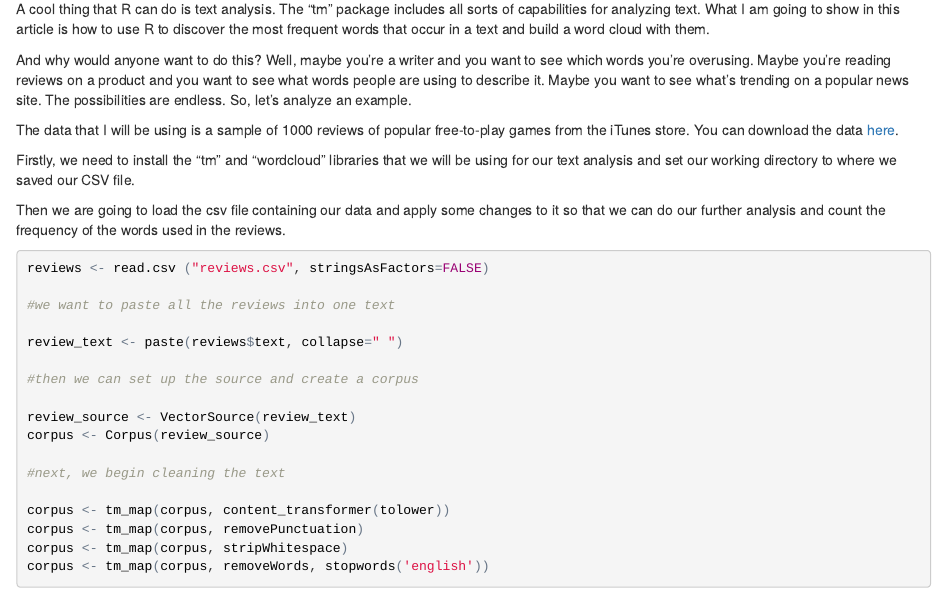
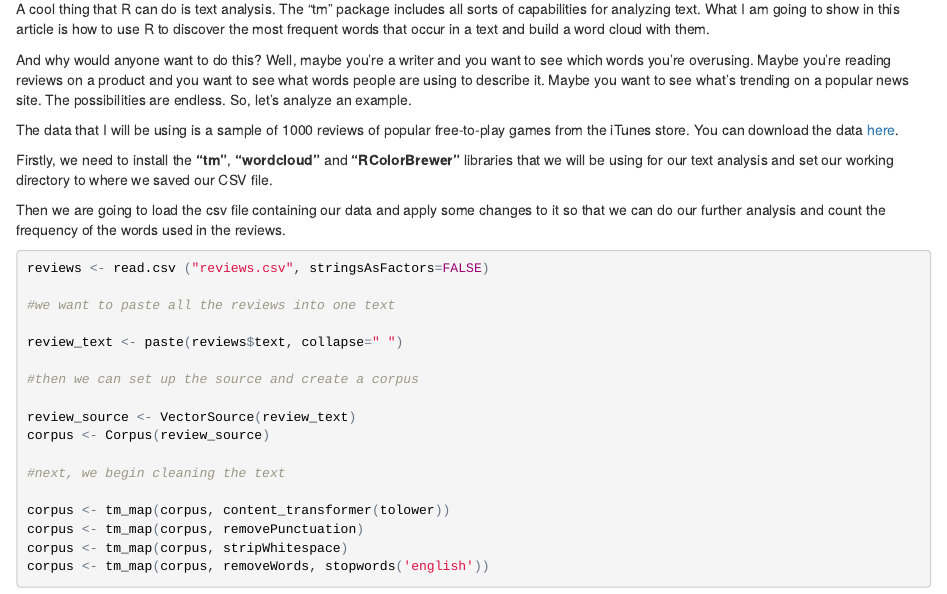
Before and after one commit to zagnyte/Econometrics1-2, an R Markdown document (task3/task3.Rmd): the page in a window 1100 px wide, from 160 px down. The pictures show the output file task3/task3.html that the author committed with the source, opened offline.

Commit message:
pataisyta

````diff
--- a/task3/task3.Rmd
+++ b/task3/task3.Rmd
@@ -16,7 +16,7 @@ And why would anyone want to do this? Well, maybe you’re a writer and you want
 
 The data that I will be using is a sample of 1000 reviews of popular free-to-play games from the iTunes store. You can download the data [here](http://www.deltadna.com/wp-content/uploads/2015/04/Reviews.csv).
 
-Firstly, we need to install the "tm" and "wordcloud" libraries that we will be using for our text analysis and set our working directory to where we saved our CSV file.
+Firstly, we need to install the **"tm"**, **"wordcloud"** and **"RColorBrewer"** libraries that we will be using for our text analysis and set our working directory to where we saved our CSV file.
 
 ```{r, include=FALSE}
 library('tm')
````
Also changed, not shown: task3/task3.html.
